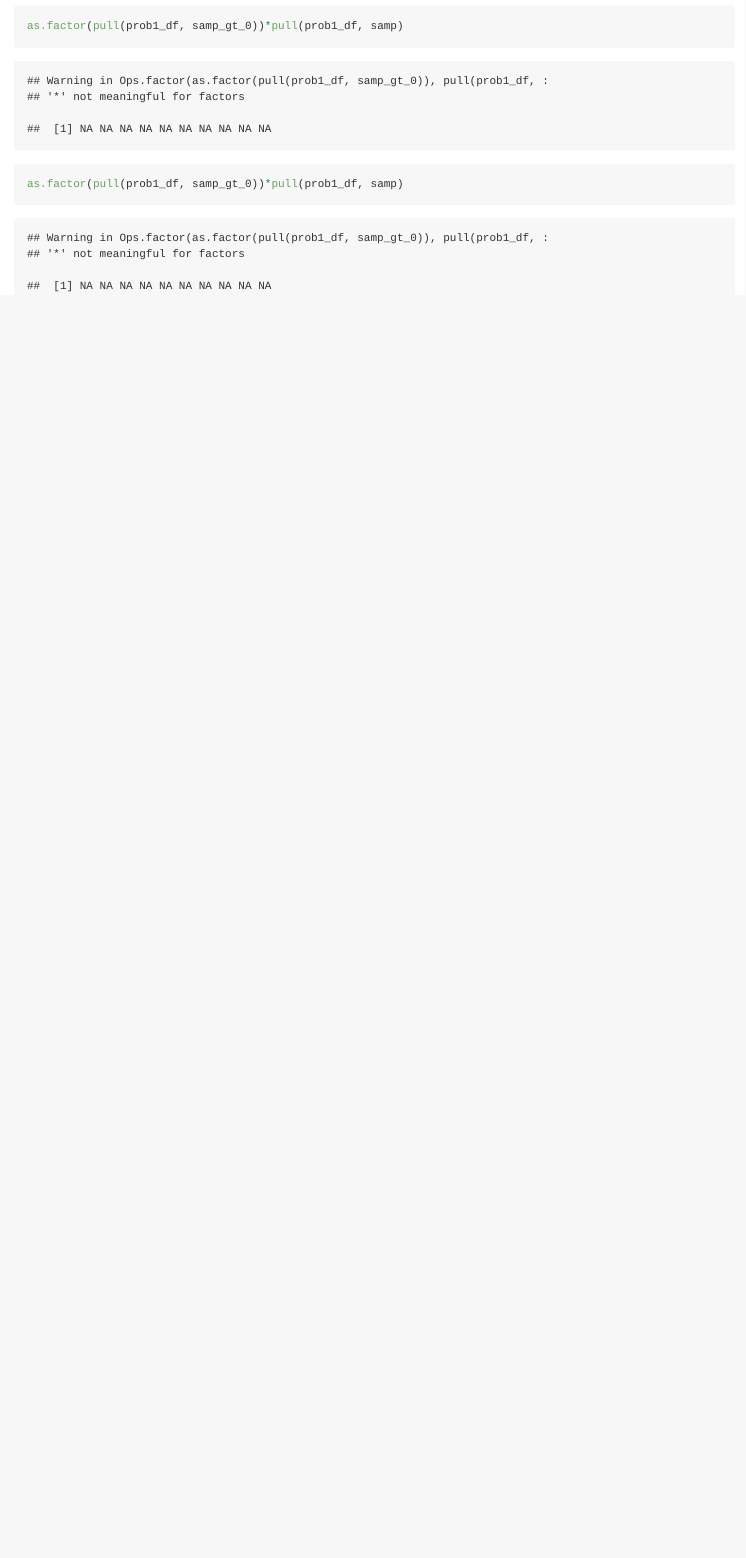
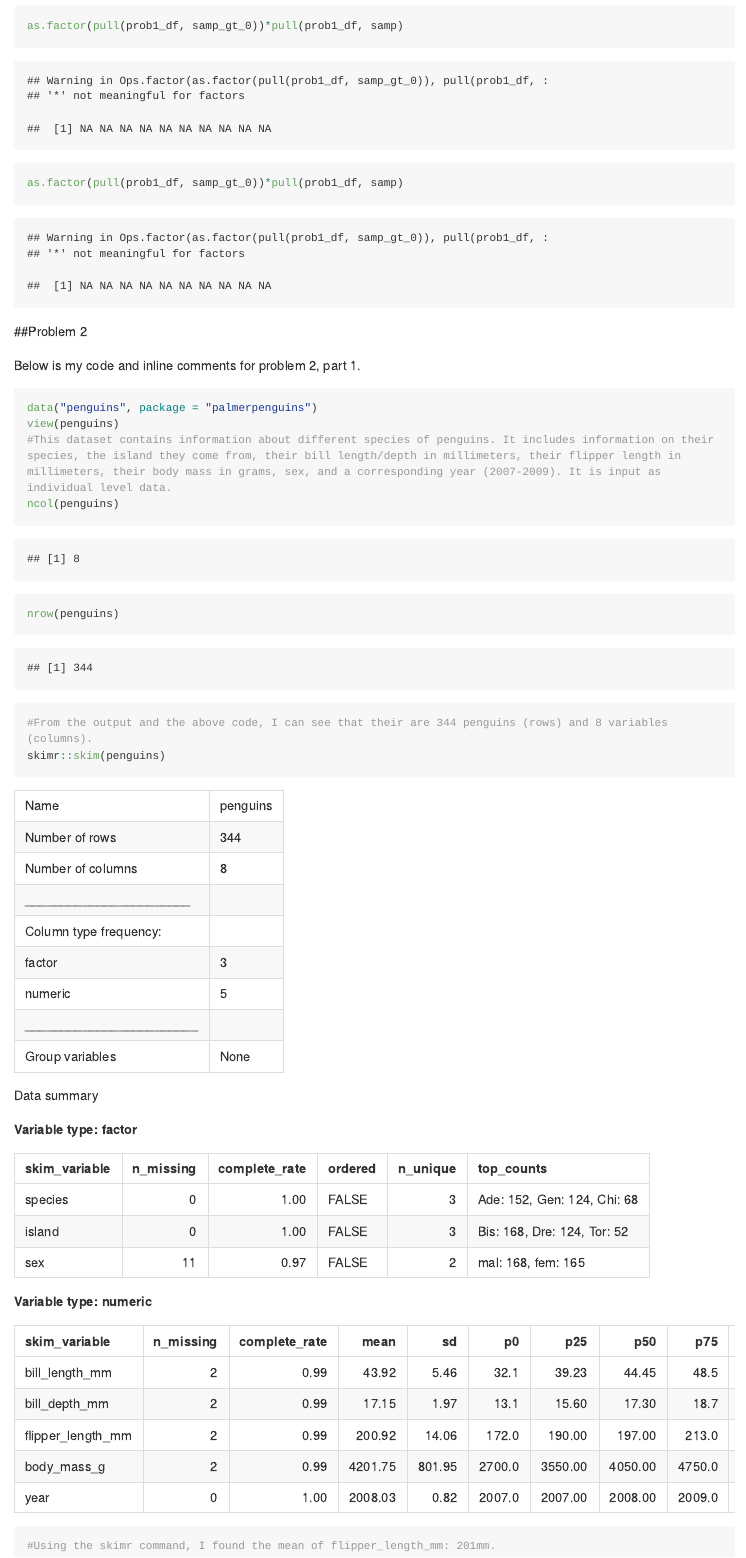
Before and after one commit to mp3857/P8105_HW1_MP3857, an R Markdown document (p8105_hw1_mp3857.Rmd): the page in a window 1100 px wide, from 2500 px down before the commit and from 2150 px down after it, so that both start at the same text. Rendered offline with R 4.5, knitr and Pandoc, with nearby package versions; code that draws random numbers runs with fixed seeds of ours; long lines of code are wrapped.

Commit message:
Problem 2: Penguins

````diff
--- a/p8105_hw1_mp3857.Rmd
+++ b/p8105_hw1_mp3857.Rmd
@@ -54,3 +53,17 @@
 as.factor(pull(prob1_df, samp_gt_0))*pull(prob1_df, samp)
 as.factor(pull(prob1_df, samp_gt_0))*pull(prob1_df, samp)
 ```
+
+##Problem 2
+
+Below is my code and inline comments for problem 2, part 1.
+```{r}
+data("penguins", package = "palmerpenguins")
+view(penguins)
+#This dataset contains information about different species of penguins. It includes information on their species, the island they come from, their bill length/depth in millimeters, their flipper length in millimeters, their body mass in grams, sex, and a corresponding year (2007-2009). It is input as individual level data.
+ncol(penguins)
+nrow(penguins)
+#From the output and the above code, I can see that their are 344 penguins (rows) and 8 variables (columns).
+skimr::skim(penguins)
+#Using the skimr command, I found the mean of flipper_length_mm: 201mm.
+```
````
Also changed, not shown: p8105_hw1_mp3857.md, p8105_hw1_mp3857.Rmd (5 more changed lines).
